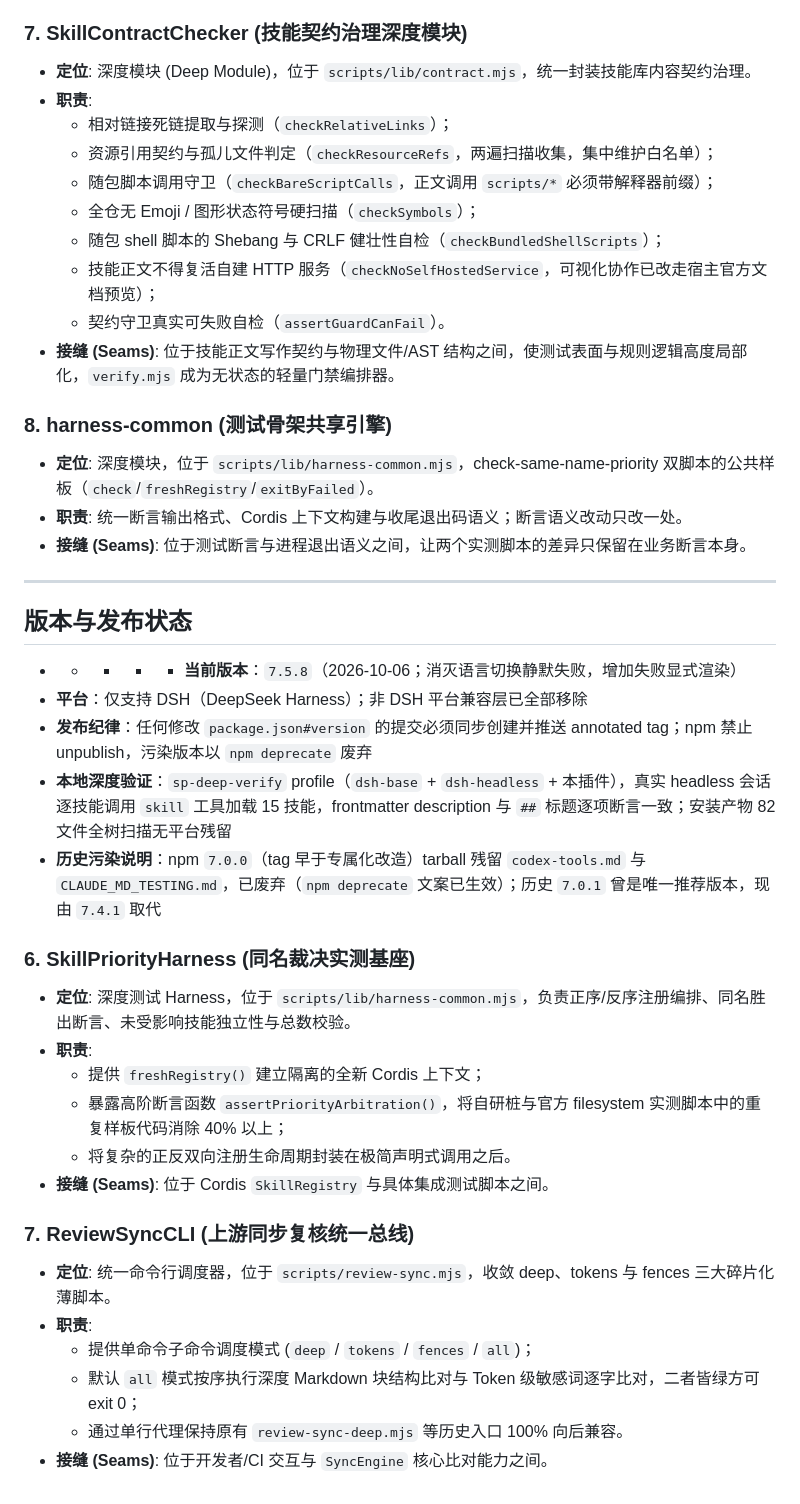
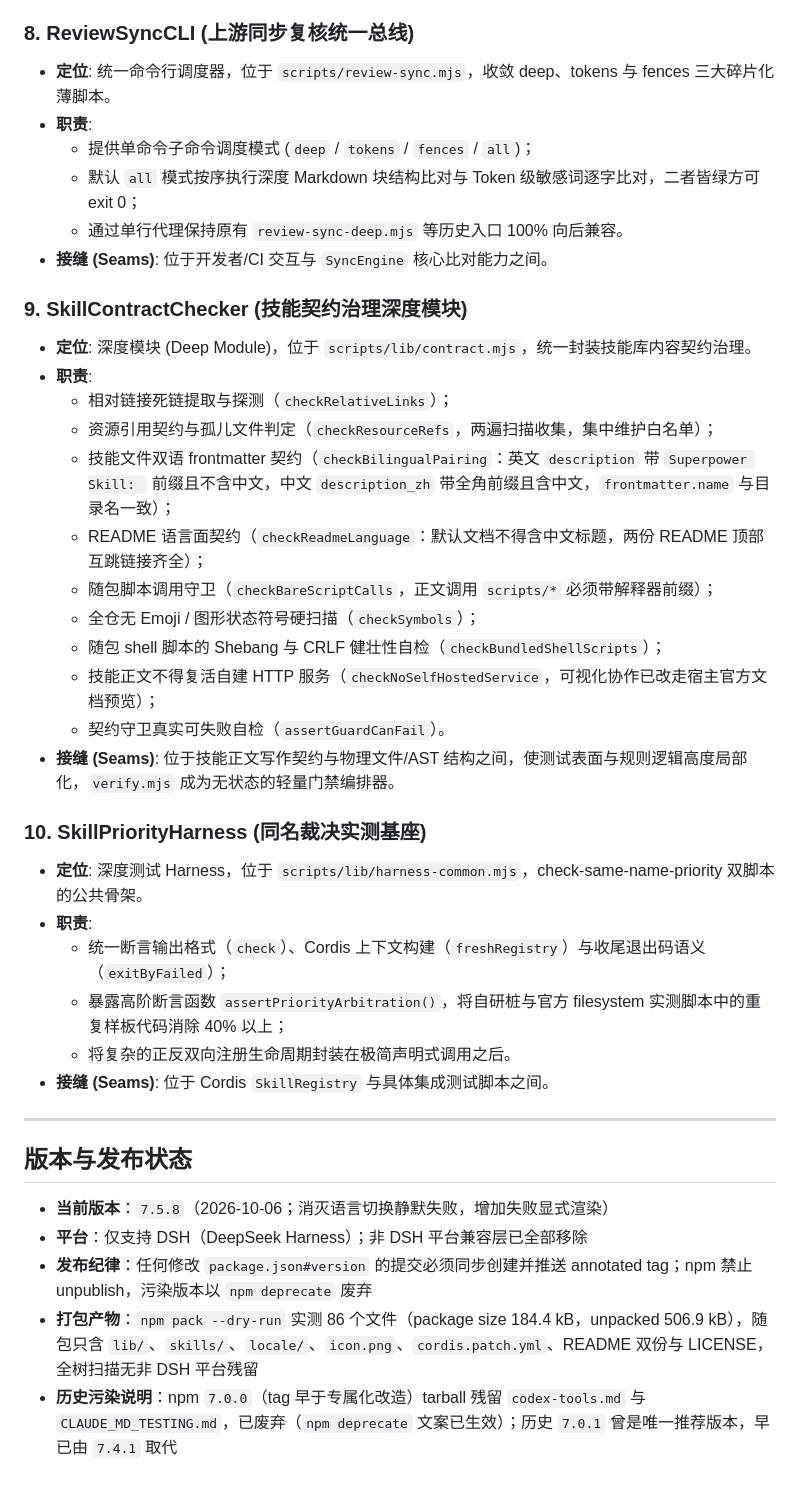
Before and after one commit to Wenaixi/dsh-superpower, a Markdown page: CONTEXT.md, the part around one of its changes. Drawn GitHub-style.

Commit message:
docs(context): 重排词汇表编号并补 SkillSwitches，补齐打包产物实测口径

```diff
--- a/CONTEXT.md
+++ b/CONTEXT.md
@@ -50,11 +60,21 @@
   - 由 `review-sync*.mjs` 调度器消费结果并负责 CLI 报告与退出码，三大入口保持向后兼容。
 - **接缝 (Seams)**: 位于上游检出与本地 skills/ 资产之间，将双树比对与差异判定收敛在引擎内部，将报告输出留在 CLI seam。
 
-### 7. SkillContractChecker (技能契约治理深度模块)
+### 8. ReviewSyncCLI (上游同步复核统一总线)
+- **定位**: 统一命令行调度器，位于 `scripts/review-sync.mjs`，收敛 deep、tokens 与 fences 三大碎片化薄脚本。
+- **职责**:
+  - 提供单命令子命令调度模式 (`deep` / `tokens` / `fences` / `all`)；
+  - 默认 `all` 模式按序执行深度 Markdown 块结构比对与 Token 级敏感词逐字比对，二者皆绿方可 exit 0；
+  - 通过单行代理保持原有 `review-sync-deep.mjs` 等历史入口 100% 向后兼容。
+- **接缝 (Seams)**: 位于开发者/CI 交互与 `SyncEngine` 核心比对能力之间。
+
+### 9. SkillContractChecker (技能契约治理深度模块)
 - **定位**: 深度模块 (Deep Module)，位于 `scripts/lib/contract.mjs`，统一封装技能库内容契约治理。
 - **职责**:
   - 相对链接死链提取与探测（`checkRelativeLinks`）；
   - 资源引用契约与孤儿文件判定（`checkResourceRefs`，两遍扫描收集，集中维护白名单）；
+  - 技能文件双语 frontmatter 契约（`checkBilingualPairing`：英文 `description` 带 `Superpower Skill: ` 前缀且不含中文，中文 `description_zh` 带全角前缀且含中文，`frontmatter.name` 与目录名一致）；
+  - README 语言面契约（`checkReadmeLanguage`：默认文档不得含中文标题，两份 README 顶部互跳链接齐全）；
   - 随包脚本调用守卫（`checkBareScriptCalls`，正文调用 `scripts/*` 必须带解释器前缀）；
   - 全仓无 Emoji / 图形状态符号硬扫描（`checkSymbols`）；
   - 随包 shell 脚本的 Shebang 与 CRLF 健壮性自检（`checkBundledShellScripts`）；
@@ -62,32 +82,20 @@
   - 契约守卫真实可失败自检（`assertGuardCanFail`）。
 - **接缝 (Seams)**: 位于技能正文写作契约与物理文件/AST 结构之间，使测试表面与规则逻辑高度局部化，`verify.mjs` 成为无状态的轻量门禁编排器。
 
-### 8. harness-common (测试骨架共享引擎)
-- **定位**: 深度模块，位于 `scripts/lib/harness-common.mjs`，check-same-name-priority 双脚本的公共样板（`check`/`freshRegistry`/`exitByFailed`）。
-- **职责**: 统一断言输出格式、Cordis 上下文构建与收尾退出码语义；断言语义改动只改一处。
-- **接缝 (Seams)**: 位于测试断言与进程退出语义之间，让两个实测脚本的差异只保留在业务断言本身。
+### 10. SkillPriorityHarness (同名裁决实测基座)
+- **定位**: 深度测试 Harness，位于 `scripts/lib/harness-common.mjs`，check-same-name-priority 双脚本的公共骨架。
+- **职责**:
+  - 统一断言输出格式（`check`）、Cordis 上下文构建（`freshRegistry`）与收尾退出码语义（`exitByFailed`）；
+  - 暴露高阶断言函数 `assertPriorityArbitration()`，将自研桩与官方 filesystem 实测脚本中的重复样板代码消除 40% 以上；
+  - 将复杂的正反双向注册生命周期封装在极简声明式调用之后。
+- **接缝 (Seams)**: 位于 Cordis `SkillRegistry` 与具体集成测试脚本之间。
 
 ---
 
 ## 版本与发布状态
 
-- - - - - **当前版本**：`7.5.8`（2026-10-06；消灭语言切换静默失败，增加失败显式渲染）
+- **当前版本**：`7.5.8`（2026-10-06；消灭语言切换静默失败，增加失败显式渲染）
 - **平台**：仅支持 DSH（DeepSeek Harness）；非 DSH 平台兼容层已全部移除
 - **发布纪律**：任何修改 `package.json#version` 的提交必须同步创建并推送 annotated tag；npm 禁止 unpublish，污染版本以 `npm deprecate` 废弃
-- **本地深度验证**：`sp-deep-verify` profile（`dsh-base` + `dsh-headless` + 本插件），真实 headless 会话逐技能调用 `skill` 工具加载 15 技能，frontmatter description 与 `##` 标题逐项断言一致；安装产物 82 文件全树扫描无平台残留
-- **历史污染说明**：npm `7.0.0`（tag 早于专属化改造）tarball 残留 `codex-tools.md` 与 `CLAUDE_MD_TESTING.md`，已废弃（`npm deprecate` 文案已生效）；历史 `7.0.1` 曾是唯一推荐版本，现由 `7.4.1` 取代
-### 6. SkillPriorityHarness (同名裁决实测基座)
-- **定位**: 深度测试 Harness，位于 `scripts/lib/harness-common.mjs`，负责正序/反序注册编排、同名胜出断言、未受影响技能独立性与总数校验。
-- **职责**:
-  - 提供 `freshRegistry()` 建立隔离的全新 Cordis 上下文；
-  - 暴露高阶断言函数 `assertPriorityArbitration()`，将自研桩与官方 filesystem 实测脚本中的重复样板代码消除 40% 以上；
-  - 将复杂的正反双向注册生命周期封装在极简声明式调用之后。
-- **接缝 (Seams)**: 位于 Cordis `SkillRegistry` 与具体集成测试脚本之间。
-
-### 7. ReviewSyncCLI (上游同步复核统一总线)
-- **定位**: 统一命令行调度器，位于 `scripts/review-sync.mjs`，收敛 deep、tokens 与 fences 三大碎片化薄脚本。
-- **职责**:
-  - 提供单命令子命令调度模式 (`deep` / `tokens` / `fences` / `all`)；
-  - 默认 `all` 模式按序执行深度 Markdown 块结构比对与 Token 级敏感词逐字比对，二者皆绿方可 exit 0；
-  - 通过单行代理保持原有 `review-sync-deep.mjs` 等历史入口 100% 向后兼容。
-- **接缝 (Seams)**: 位于开发者/CI 交互与 `SyncEngine` 核心比对能力之间。
+- **打包产物**：`npm pack --dry-run` 实测 86 个文件（package size 184.4 kB，unpacked 506.9 kB），随包只含 `lib/`、`skills/`、`locale/`、`icon.png`、`cordis.patch.yml`、README 双份与 LICENSE，全树扫描无非 DSH 平台残留
+- **历史污染说明**：npm `7.0.0`（tag 早于专属化改造）tarball 残留 `codex-tools.md` 与 `CLAUDE_MD_TESTING.md`，已废弃（`npm deprecate` 文案已生效）；历史 `7.0.1` 曾是唯一推荐版本，早已由 `7.4.1` 取代
```
Also changed, not shown: other parts of CONTEXT.md (+14 -4 lines).
